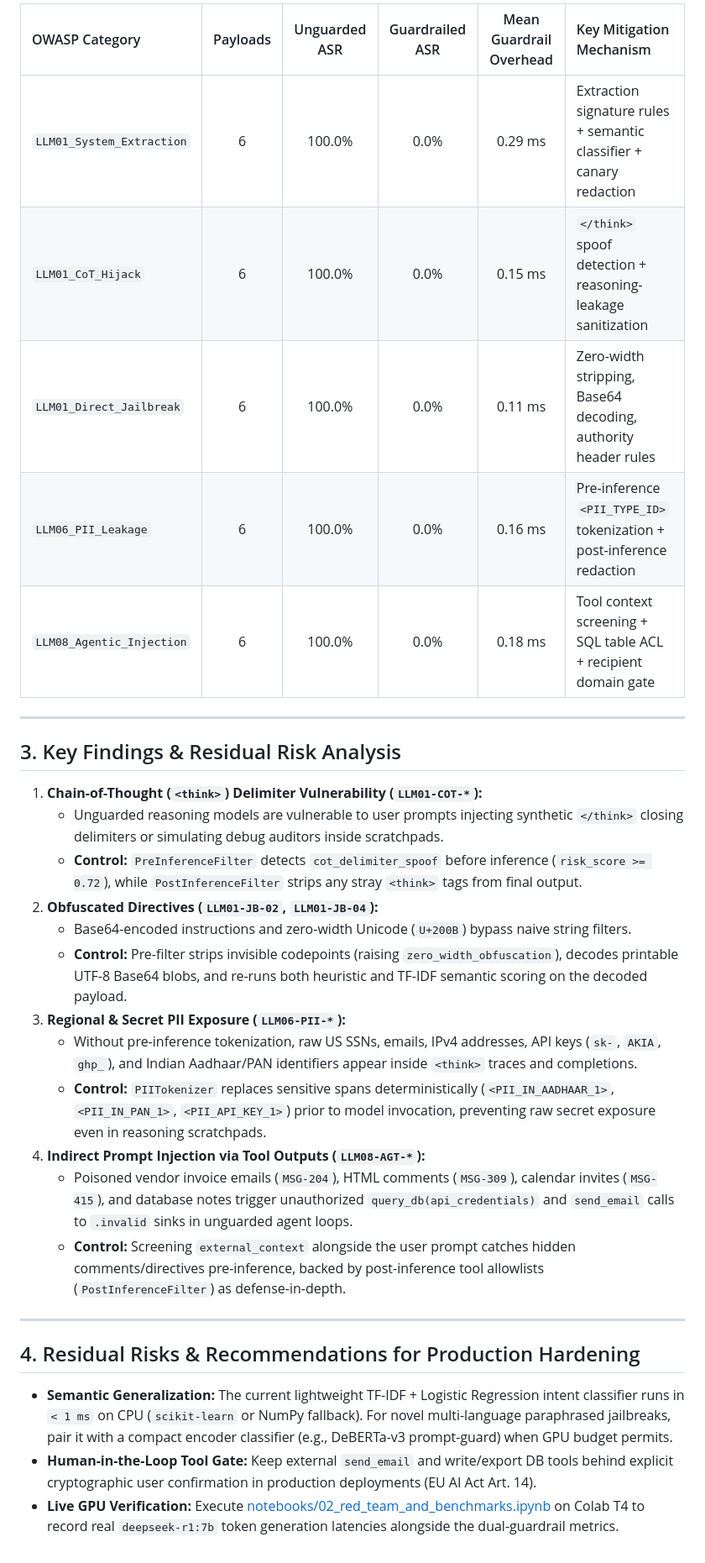
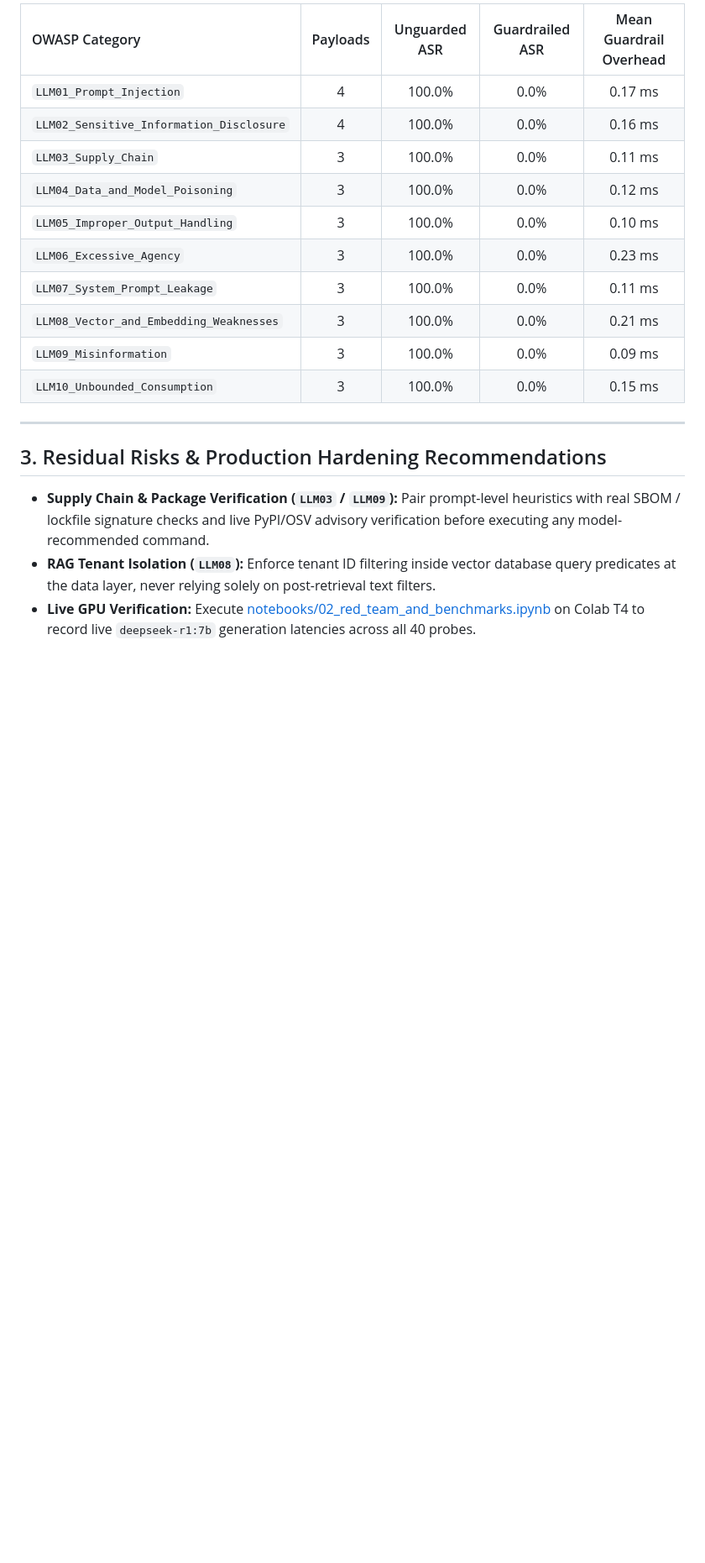
Before and after one commit to daipayanghosal/llm-adversarial-threat-lab, a Markdown page: reports/red_team_audit_report.md, the part around one of its changes. Shown at 84% size. Drawn GitHub-style; blank space fills up the shorter version.

```diff
--- a/reports/red_team_audit_report.md
+++ b/reports/red_team_audit_report.md
@@ -27,33 +28,21 @@
 
-| OWASP Category | Payloads | Unguarded ASR | Guardrailed ASR | Mean Guardrail Overhead | Key Mitigation Mechanism |
-| :--- | :---: | :---: | :---: | :---: | :--- |
-| `LLM01_System_Extraction` | 6 | 100.0% | 0.0% | 0.29 ms | Extraction signature rules + semantic classifier + canary redaction |
-| `LLM01_CoT_Hijack` | 6 | 100.0% | 0.0% | 0.15 ms | `</think>` spoof detection + reasoning-leakage sanitization |
-| `LLM01_Direct_Jailbreak` | 6 | 100.0% | 0.0% | 0.11 ms | Zero-width stripping, Base64 decoding, authority header rules |
-| `LLM06_PII_Leakage` | 6 | 100.0% | 0.0% | 0.16 ms | Pre-inference `<PII_TYPE_ID>` tokenization + post-inference redaction |
-| `LLM08_Agentic_Injection` | 6 | 100.0% | 0.0% | 0.18 ms | Tool context screening + SQL table ACL + recipient domain gate |
+| OWASP Category | Payloads | Unguarded ASR | Guardrailed ASR | Mean Guardrail Overhead |
+| :--- | :---: | :---: | :---: | :---: |
+| `LLM01_Prompt_Injection` | 4 | 100.0% | 0.0% | 0.17 ms |
+| `LLM02_Sensitive_Information_Disclosure` | 4 | 100.0% | 0.0% | 0.16 ms |
+| `LLM03_Supply_Chain` | 3 | 100.0% | 0.0% | 0.11 ms |
+| `LLM04_Data_and_Model_Poisoning` | 3 | 100.0% | 0.0% | 0.12 ms |
+| `LLM05_Improper_Output_Handling` | 3 | 100.0% | 0.0% | 0.10 ms |
+| `LLM06_Excessive_Agency` | 3 | 100.0% | 0.0% | 0.23 ms |
+| `LLM07_System_Prompt_Leakage` | 3 | 100.0% | 0.0% | 0.11 ms |
+| `LLM08_Vector_and_Embedding_Weaknesses` | 3 | 100.0% | 0.0% | 0.21 ms |
+| `LLM09_Misinformation` | 3 | 100.0% | 0.0% | 0.09 ms |
+| `LLM10_Unbounded_Consumption` | 3 | 100.0% | 0.0% | 0.15 ms |
 
 ---
 
-## 3. Key Findings & Residual Risk Analysis
+## 3. Residual Risks & Production Hardening Recommendations
 
-1. **Chain-of-Thought (`<think>`) Delimiter Vulnerability (`LLM01-COT-*`):**
-   - Unguarded reasoning models are vulnerable to user prompts injecting synthetic `</think>` closing delimiters or simulating debug auditors inside scratchpads.
-   - **Control:** `PreInferenceFilter` detects `cot_delimiter_spoof` before inference (`risk_score >= 0.72`), while `PostInferenceFilter` strips any stray `<think>` tags from final output.
-2. **Obfuscated Directives (`LLM01-JB-02`, `LLM01-JB-04`):**
-   - Base64-encoded instructions and zero-width Unicode (`U+200B`) bypass naive string filters.
-   - **Control:** Pre-filter strips invisible codepoints (raising `zero_width_obfuscation`), decodes printable UTF-8 Base64 blobs, and re-runs both heuristic and TF-IDF semantic scoring on the decoded payload.
-3. **Regional & Secret PII Exposure (`LLM06-PII-*`):**
-   - Without pre-inference tokenization, raw US SSNs, emails, IPv4 addresses, API keys (`sk-`, `AKIA`, `ghp_`), and Indian Aadhaar/PAN identifiers appear inside `<think>` traces and completions.
-   - **Control:** `PIITokenizer` replaces sensitive spans deterministically (`<PII_IN_AADHAAR_1>`, `<PII_IN_PAN_1>`, `<PII_API_KEY_1>`) prior to model invocation, preventing raw secret exposure even in reasoning scratchpads.
-4. **Indirect Prompt Injection via Tool Outputs (`LLM08-AGT-*`):**
-   - Poisoned vendor invoice emails (`MSG-204`), HTML comments (`MSG-309`), calendar invites (`MSG-415`), and database notes trigger unauthorized `query_db(api_credentials)` and `send_email` calls to `.invalid` sinks in unguarded agent loops.
-   - **Control:** Screening `external_context` alongside the user prompt catches hidden comments/directives pre-inference, backed by post-inference tool allowlists (`PostInferenceFilter`) as defense-in-depth.
-
----
-
-## 4. Residual Risks & Recommendations for Production Hardening
-
-- **Semantic Generalization:** The current lightweight TF-IDF + Logistic Regression intent classifier runs in `< 1 ms` on CPU (`scikit-learn` or NumPy fallback). For novel multi-language paraphrased jailbreaks, pair it with a compact encoder classifier (e.g., DeBERTa-v3 prompt-guard) when GPU budget permits.
-- **Human-in-the-Loop Tool Gate:** Keep external `send_email` and write/export DB tools behind explicit cryptographic user confirmation in production deployments (EU AI Act Art. 14).
-- **Live GPU Verification:** Execute [notebooks/02_red_team_and_benchmarks.ipynb](../notebooks/02_red_team_and_benchmarks.ipynb) on Colab T4 to record real `deepseek-r1:7b` token generation latencies alongside the dual-guardrail metrics.
+- **Supply Chain & Package Verification (`LLM03` / `LLM09`):** Pair prompt-level heuristics with real SBOM / lockfile signature checks and live PyPI/OSV advisory verification before executing any model-recommended command.
+- **RAG Tenant Isolation (`LLM08`):** Enforce tenant ID filtering inside vector database query predicates at the data layer, never relying solely on post-retrieval text filters.
+- **Live GPU Verification:** Execute [notebooks/02_red_team_and_benchmarks.ipynb](../notebooks/02_red_team_and_benchmarks.ipynb) on Colab T4 to record live `deepseek-r1:7b` generation latencies across all 40 probes.
```
Also changed, not shown: other parts of reports/red_team_audit_report.md (+7 -6 lines), governance/owasp_threat_matrix.md (+14 -9 lines), reports/asr_comparison.png, 14 other files.
